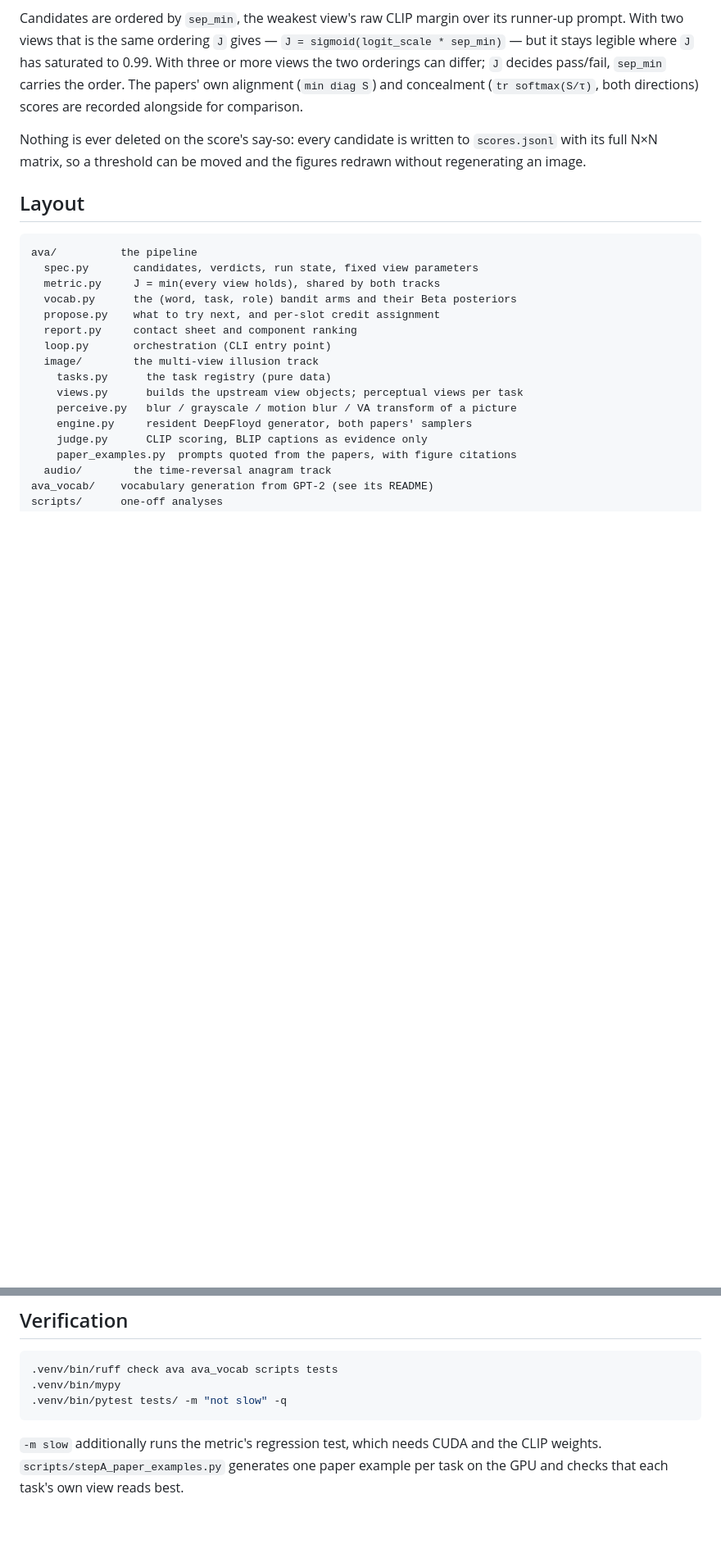
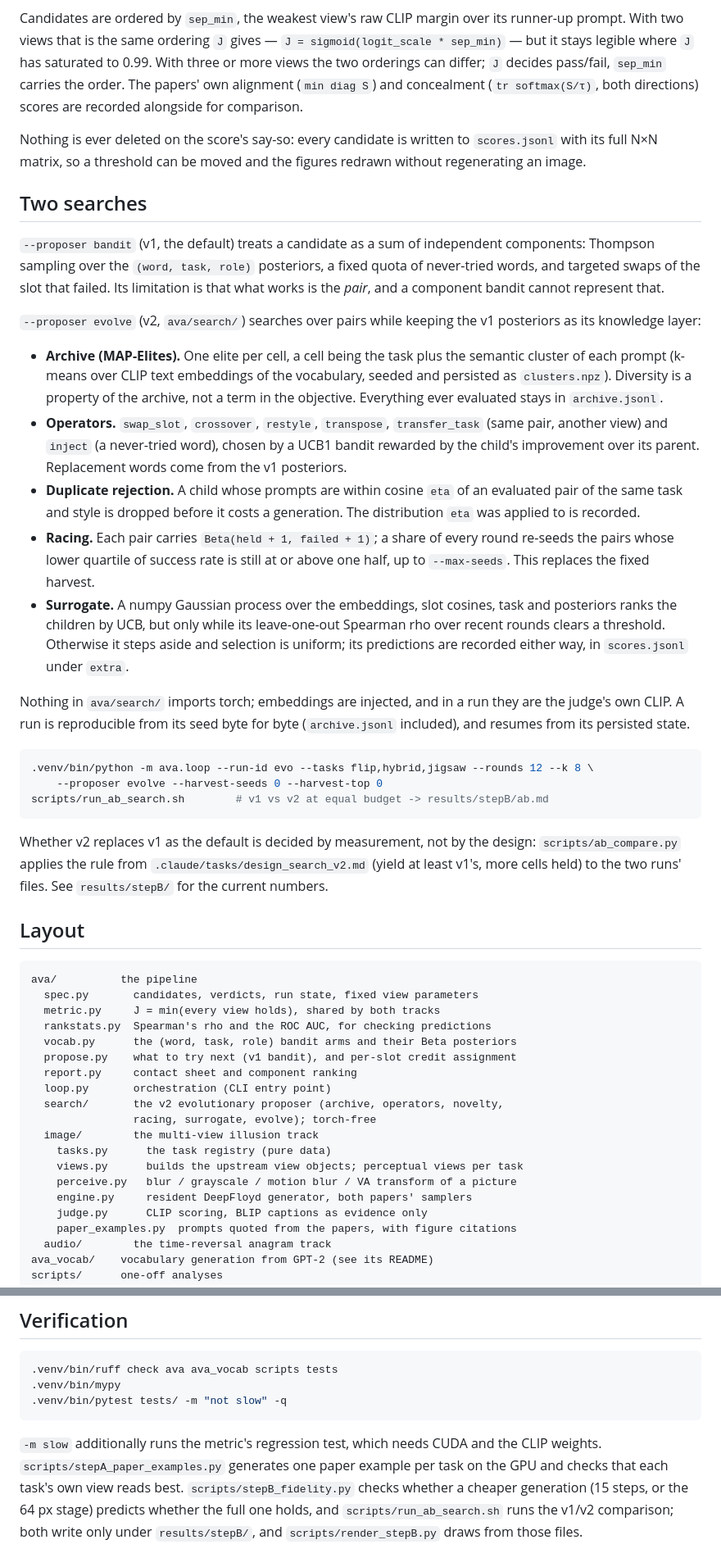
Before and after one commit to kencan7749/diffusion_anagram, a Markdown page: README.md, 2 parts joined by grey strips. Shown at 82% size. GitHub-like rendering; blank space fills up the shorter version.

Commit message:
Describe the v2 evolutionary search in the README
Co-Authored-By: Claude Fable 5.1 <noreply@anthropic.com>

````diff
--- a/README.md
+++ b/README.md
@@ -80,16 +80,66 @@ Nothing is ever deleted on the score's say-so: every candidate is written to
 `scores.jsonl` with its full N×N matrix, so a threshold can be moved and the
 figures redrawn without regenerating an image.
 
+## Two searches
+
+`--proposer bandit` (v1, the default) treats a candidate as a sum of
+independent components: Thompson sampling over the `(word, task, role)`
+posteriors, a fixed quota of never-tried words, and targeted swaps of the slot
+that failed. Its limitation is that what works is the *pair*, and a component
+bandit cannot represent that.
+
+`--proposer evolve` (v2, `ava/search/`) searches over pairs while keeping the
+v1 posteriors as its knowledge layer:
+
+- **Archive (MAP-Elites).** One elite per cell, a cell being the task plus the
+  semantic cluster of each prompt (k-means over CLIP text embeddings of the
+  vocabulary, seeded and persisted as `clusters.npz`). Diversity is a property
+  of the archive, not a term in the objective. Everything ever evaluated stays
+  in `archive.jsonl`.
+- **Operators.** `swap_slot`, `crossover`, `restyle`, `transpose`,
+  `transfer_task` (same pair, another view) and `inject` (a never-tried word),
+  chosen by a UCB1 bandit rewarded by the child's improvement over its parent.
+  Replacement words come from the v1 posteriors.
+- **Duplicate rejection.** A child whose prompts are within cosine `eta` of an
+  evaluated pair of the same task and style is dropped before it costs a
+  generation. The distribution `eta` was applied to is recorded.
+- **Racing.** Each pair carries `Beta(held + 1, failed + 1)`; a share of every
+  round re-seeds the pairs whose lower quartile of success rate is still at or
+  above one half, up to `--max-seeds`. This replaces the fixed harvest.
+- **Surrogate.** A numpy Gaussian process over the embeddings, slot cosines,
+  task and posteriors ranks the children by UCB, but only while its
+  leave-one-out Spearman rho over recent rounds clears a threshold. Otherwise
+  it steps aside and selection is uniform; its predictions are recorded
+  either way, in `scores.jsonl` under `extra`.
+
+Nothing in `ava/search/` imports torch; embeddings are injected, and in a run
+they are the judge's own CLIP. A run is reproducible from its seed byte for
+byte (`archive.jsonl` included), and resumes from its persisted state.
+
+```bash
+.venv/bin/python -m ava.loop --run-id evo --tasks flip,hybrid,jigsaw --rounds 12 --k 8 \
+    --proposer evolve --harvest-seeds 0 --harvest-top 0
+scripts/run_ab_search.sh        # v1 vs v2 at equal budget -> results/stepB/ab.md
+```
+
+Whether v2 replaces v1 as the default is decided by measurement, not by the
+design: `scripts/ab_compare.py` applies the rule from
+`.claude/tasks/design_search_v2.md` (yield at least v1's, more cells held) to
+the two runs' files. See `results/stepB/` for the current numbers.
+
 ## Layout
 
 ```
 ava/          the pipeline
   spec.py       candidates, verdicts, run state, fixed view parameters
   metric.py     J = min(every view holds), shared by both tracks
+  rankstats.py  Spearman's rho and the ROC AUC, for checking predictions
   vocab.py      the (word, task, role) bandit arms and their Beta posteriors
-  propose.py    what to try next, and per-slot credit assignment
+  propose.py    what to try next (v1 bandit), and per-slot credit assignment
   report.py     contact sheet and component ranking
   loop.py       orchestration (CLI entry point)
+  search/       the v2 evolutionary proposer (archive, operators, novelty,
+                racing, surrogate, evolve); torch-free
   image/        the multi-view illusion track
     tasks.py      the task registry (pure data)
     views.py      builds the upstream view objects; perceptual views per task
@@ -136,3 +186,7 @@ Grow the vocabulary between runs:
 `-m slow` additionally runs the metric's regression test, which needs CUDA and
 the CLIP weights. `scripts/stepA_paper_examples.py` generates one paper example
 per task on the GPU and checks that each task's own view reads best.
+`scripts/stepB_fidelity.py` checks whether a cheaper generation (15 steps, or
+the 64 px stage) predicts whether the full one holds, and
+`scripts/run_ab_search.sh` runs the v1/v2 comparison; both write only under
+`results/stepB/`, and `scripts/render_stepB.py` draws from those files.
````
